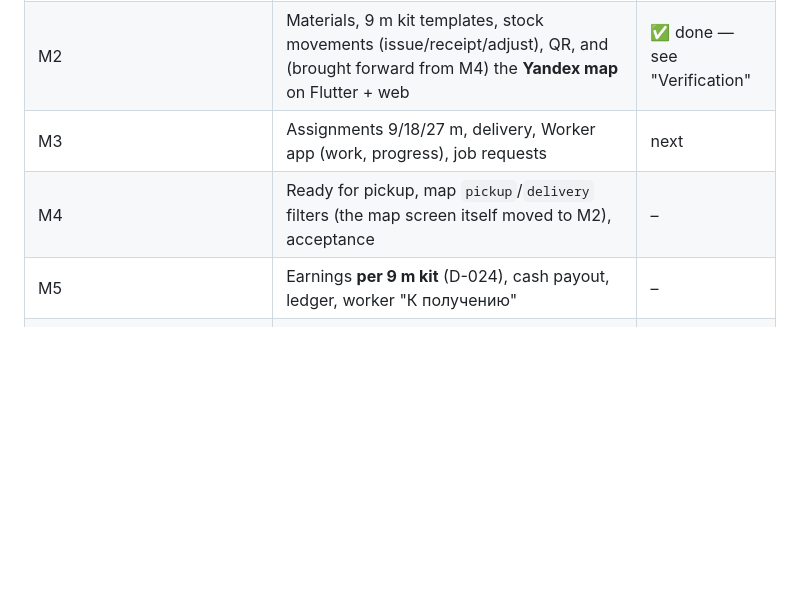
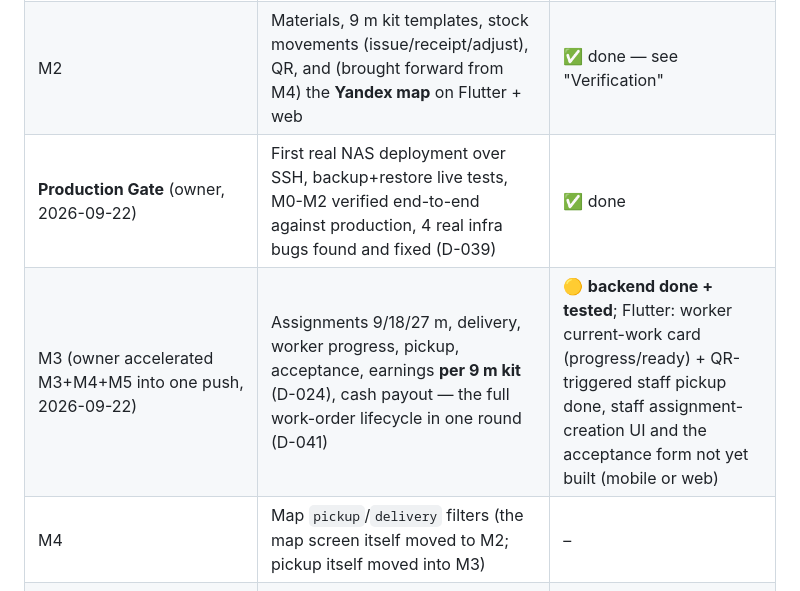
Before and after one commit to yusuf2205/diamora, a Markdown page: docs/MVP-ROADMAP.md, the part around the change. GitHub-like rendering; blank space fills up the shorter version.

Commit message:
docs: Production Gate + Colors + M3 assignment engine, D-039..D-042
Co-Authored-By: Claude Sonnet 5 <noreply@anthropic.com>

```diff
--- a/docs/MVP-ROADMAP.md
+++ b/docs/MVP-ROADMAP.md
@@ -6,9 +6,9 @@
 | **M1** Registration | Telegram registration (phone, GPS, collateral), ADMIN approval/rejection, worker profile, realtime, worker login by Telegram code, collateral receive/return, audit | ✅ done — see "Verification" |
 | **RBAC/Catalog/Location upgrade** (owner request, 2026-09-22, ahead of M2) | Four ranked roles + fine-grained permissions ([RBAC.md](RBAC.md)), manager-worker assignment and isolation, catalog "Наши работы" ([CATALOG.md](CATALOG.md)), background live location + presence ([LIVE-LOCATION.md](LIVE-LOCATION.md)), SUPER_ADMIN web control panel ([SUPER-ADMIN.md](SUPER-ADMIN.md)), audit/dashboard | ✅ done — see "Verification" |
 | M2 | Materials, 9 m kit templates, stock movements (issue/receipt/adjust), QR, and (brought forward from M4) the **Yandex map** on Flutter + web | ✅ done — see "Verification" |
-| M3 | Assignments 9/18/27 m, delivery, Worker app (work, progress), job requests | next |
-| M4 | Ready for pickup, map `pickup`/`delivery` filters (the map screen itself moved to M2), acceptance | – |
-| M5 | Earnings **per 9 m kit** (D-024), cash payout, ledger, worker "К получению" | – |
+| **Production Gate** (owner, 2026-09-22) | First real NAS deployment over SSH, backup+restore live tests, M0-M2 verified end-to-end against production, 4 real infra bugs found and fixed (D-039) | ✅ done |
+| M3 (owner accelerated M3+M4+M5 into one push, 2026-09-22) | Assignments 9/18/27 m, delivery, worker progress, pickup, acceptance, earnings **per 9 m kit** (D-024), cash payout — the full work-order lifecycle in one round (D-041) | 🟡 **backend done + tested**; Flutter: worker current-work card (progress/ready) + QR-triggered staff pickup done, staff assignment-creation UI and the acceptance form not yet built (mobile or web) |
+| M4 | Map `pickup`/`delivery` filters (the map screen itself moved to M2; pickup itself moved into M3) | – |
 | M6 | Sales, expenses, net-profit dashboard | – |
 | M7 | Visual improvements, gamification, achievements, portfolio | – |
 
```
Also changed, not shown: docs/DECISIONS.md (+4 -0 lines).
